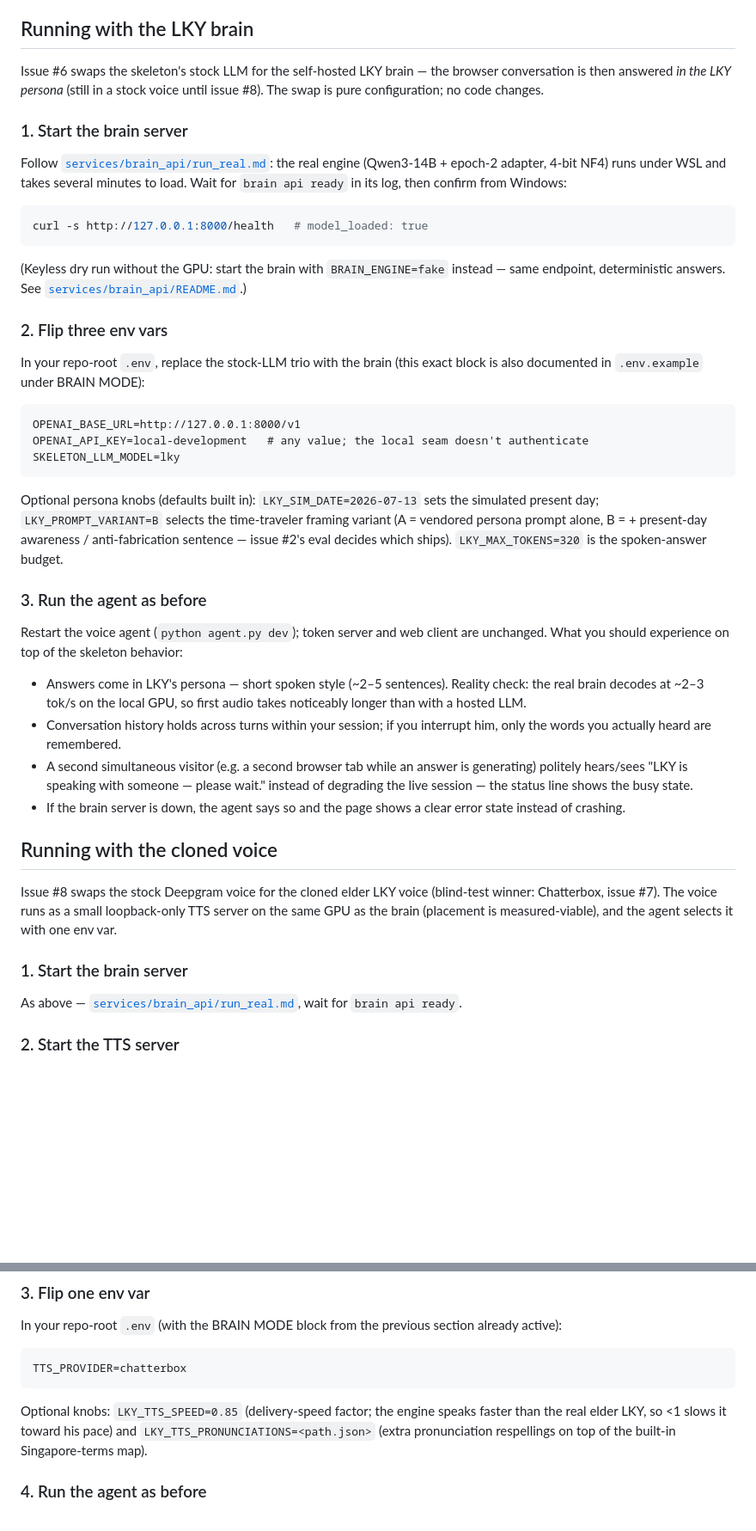
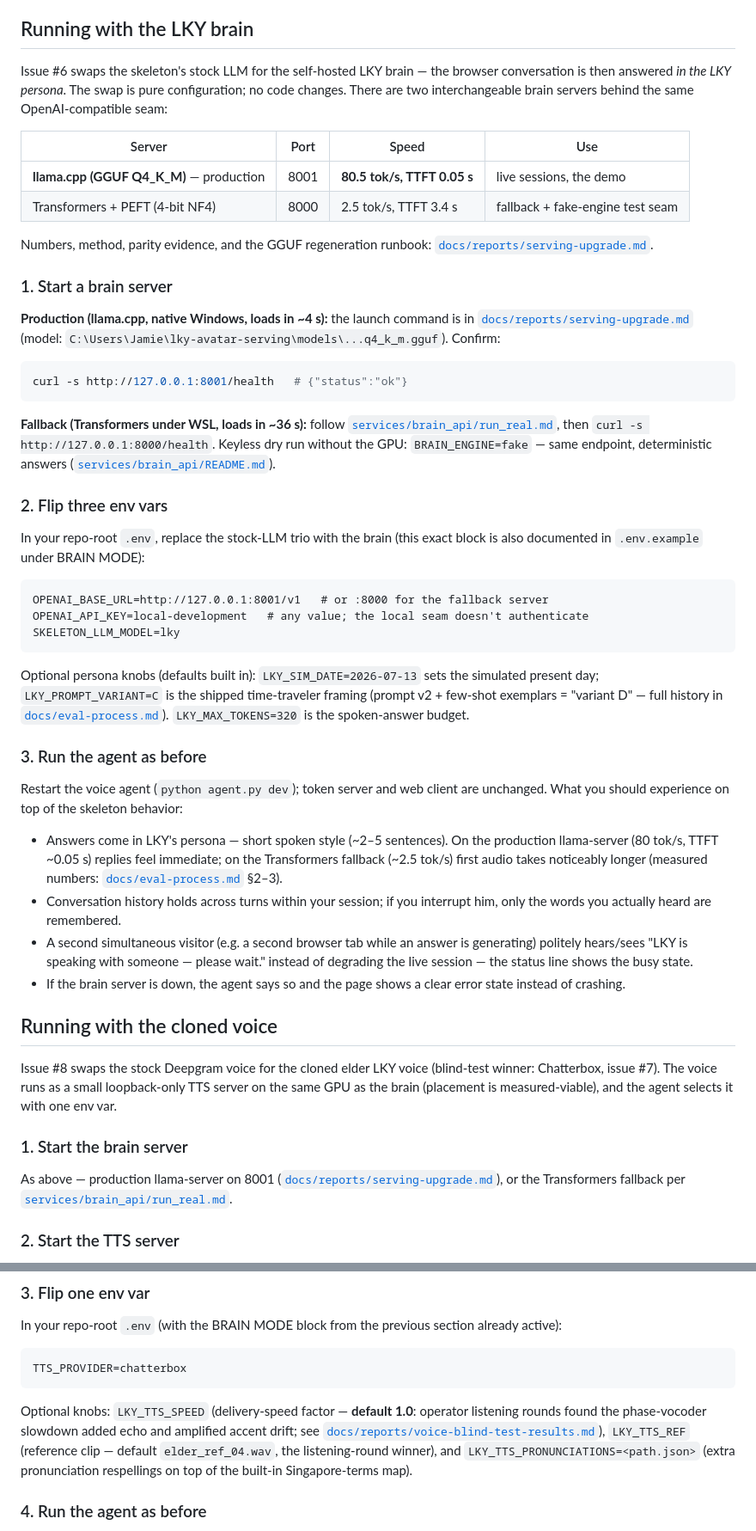
Before and after one commit to pixiiidust/lky-avatar, a Markdown page: README.md, 2 parts joined by grey strips. Shown at 86% size. GitHub-like rendering; blank space fills up the shorter version.

````diff
--- a/README.md
+++ b/README.md
@@ -103,23 +103,33 @@ answers `503` with the same guidance.
 ## Running with the LKY brain
 
 Issue #6 swaps the skeleton's stock LLM for the self-hosted LKY brain — the
-browser conversation is then answered *in the LKY persona* (still in a stock
-voice until issue #8). The swap is pure configuration; no code changes.
+browser conversation is then answered *in the LKY persona*. The swap is pure
+configuration; no code changes. There are two interchangeable brain servers
+behind the same OpenAI-compatible seam:
 
-### 1. Start the brain server
+| Server | Port | Speed | Use |
+|---|---|---|---|
+| **llama.cpp (GGUF Q4_K_M)** — production | 8001 | **80.5 tok/s, TTFT 0.05 s** | live sessions, the demo |
+| Transformers + PEFT (4-bit NF4) | 8000 | 2.5 tok/s, TTFT 3.4 s | fallback + fake-engine test seam |
 
-Follow [`services/brain_api/run_real.md`](services/brain_api/run_real.md):
-the real engine (Qwen3-14B + epoch-2 adapter, 4-bit NF4) runs under WSL and
-takes several minutes to load. Wait for `brain api ready` in its log, then
-confirm from Windows:
+Numbers, method, parity evidence, and the GGUF regeneration runbook:
+[`docs/reports/serving-upgrade.md`](docs/reports/serving-upgrade.md).
+
+### 1. Start a brain server
+
+**Production (llama.cpp, native Windows, loads in ~4 s):** the launch command
+is in [`docs/reports/serving-upgrade.md`](docs/reports/serving-upgrade.md)
+(model: `C:\Users\Jamie\lky-avatar-serving\models\...q4_k_m.gguf`). Confirm:
 
 ```bash
-curl -s http://127.0.0.1:8000/health   # model_loaded: true
+curl -s http://127.0.0.1:8001/health   # {"status":"ok"}
 ```
 
-(Keyless dry run without the GPU: start the brain with `BRAIN_ENGINE=fake`
-instead — same endpoint, deterministic answers. See
-[`services/brain_api/README.md`](services/brain_api/README.md).)
+**Fallback (Transformers under WSL, loads in ~36 s):** follow
+[`services/brain_api/run_real.md`](services/brain_api/run_real.md), then
+`curl -s http://127.0.0.1:8000/health`. Keyless dry run without the GPU:
+`BRAIN_ENGINE=fake` — same endpoint, deterministic answers
+([`services/brain_api/README.md`](services/brain_api/README.md)).
 
 ### 2. Flip three env vars
 
@@ -127,16 +137,16 @@ In your repo-root `.env`, replace the stock-LLM trio with the brain
 (this exact block is also documented in `.env.example` under BRAIN MODE):
 
 ```dotenv
-OPENAI_BASE_URL=http://127.0.0.1:8000/v1
+OPENAI_BASE_URL=http://127.0.0.1:8001/v1   # or :8000 for the fallback server
 OPENAI_API_KEY=local-development   # any value; the local seam doesn't authenticate
 SKELETON_LLM_MODEL=lky
 ```
 
 Optional persona knobs (defaults built in): `LKY_SIM_DATE=2026-07-13` sets
-the simulated present day; `LKY_PROMPT_VARIANT=B` selects the time-traveler
-framing variant (A = vendored persona prompt alone, B = + present-day
-awareness / anti-fabrication sentence — issue #2's eval decides which
-ships). `LKY_MAX_TOKENS=320` is the spoken-answer budget.
+the simulated present day; `LKY_PROMPT_VARIANT=C` is the shipped time-traveler
+framing (prompt v2 + few-shot exemplars = "variant D" — full history in
+[`docs/eval-process.md`](docs/eval-process.md)). `LKY_MAX_TOKENS=320` is the
+spoken-answer budget.
 
 ### 3. Run the agent as before
 
@@ -144,8 +154,10 @@ Restart the voice agent (`python agent.py dev`); token server and web client
 are unchanged. What you should experience on top of the skeleton behavior:
 
 - Answers come in LKY's persona — short spoken style (~2–5 sentences).
-  Reality check: the real brain decodes at ~2–3 tok/s on the local GPU, so
-  first audio takes noticeably longer than with a hosted LLM.
+  On the production llama-server (80 tok/s, TTFT ~0.05 s) replies feel
+  immediate; on the Transformers fallback (~2.5 tok/s) first audio takes
+  noticeably longer (measured numbers:
+  [`docs/eval-process.md`](docs/eval-process.md) §2–3).
 - Conversation history holds across turns within your session; if you
   interrupt him, only the words you actually heard are remembered.
 - A second simultaneous visitor (e.g. a second browser tab while an answer
@@ -164,8 +176,10 @@ measured-viable), and the agent selects it with one env var.
 
 ### 1. Start the brain server
 
-As above — [`services/brain_api/run_real.md`](services/brain_api/run_real.md),
-wait for `brain api ready`.
+As above — production llama-server on 8001
+([`docs/reports/serving-upgrade.md`](docs/reports/serving-upgrade.md)), or the
+Transformers fallback per
+[`services/brain_api/run_real.md`](services/brain_api/run_real.md).
 
 ### 2. Start the TTS server
 
@@ -186,10 +200,13 @@ section already active):
 TTS_PROVIDER=chatterbox
 ```
 
-Optional knobs: `LKY_TTS_SPEED=0.85` (delivery-speed factor; the engine
-speaks faster than the real elder LKY, so <1 slows it toward his pace) and
-`LKY_TTS_PRONUNCIATIONS=<path.json>` (extra pronunciation respellings on
-top of the built-in Singapore-terms map).
+Optional knobs: `LKY_TTS_SPEED` (delivery-speed factor — **default 1.0**:
+operator listening rounds found the phase-vocoder slowdown added echo and
+amplified accent drift; see
+[`docs/reports/voice-blind-test-results.md`](docs/reports/voice-blind-test-results.md)),
+`LKY_TTS_REF` (reference clip — default `elder_ref_04.wav`, the listening-round
+winner), and `LKY_TTS_PRONUNCIATIONS=<path.json>` (extra pronunciation
+respellings on top of the built-in Singapore-terms map).
 
 ### 4. Run the agent as before
 
````
Also changed, not shown: docs/eval-process.md (+37 -11 lines).
